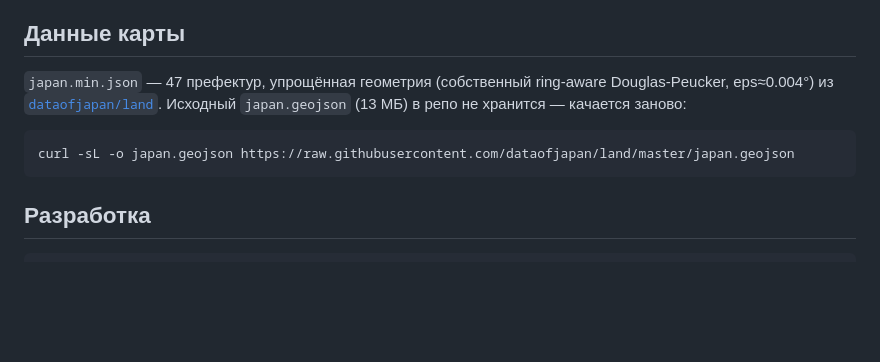
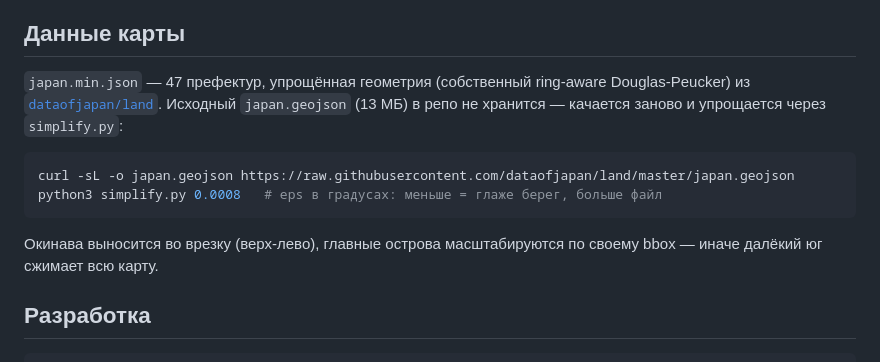
Before and after one commit to Vantsev/japan_map, a Markdown page: README.md, the part around the change. GitHub-like rendering; blank space fills up the shorter version.

Commit message:
docs: simplify.py + Okinawa inset notes

````diff
--- a/README.md
+++ b/README.md
@@ -25,11 +25,14 @@
 
 ## Данные карты
 
-`japan.min.json` — 47 префектур, упрощённая геометрия (собственный ring-aware Douglas-Peucker, eps≈0.004°) из [`dataofjapan/land`](https://github.com/dataofjapan/land). Исходный `japan.geojson` (13 МБ) в репо не хранится — качается заново:
+`japan.min.json` — 47 префектур, упрощённая геометрия (собственный ring-aware Douglas-Peucker) из [`dataofjapan/land`](https://github.com/dataofjapan/land). Исходный `japan.geojson` (13 МБ) в репо не хранится — качается заново и упрощается через `simplify.py`:
 
 ```bash
 curl -sL -o japan.geojson https://raw.githubusercontent.com/dataofjapan/land/master/japan.geojson
+python3 simplify.py 0.0008   # eps в градусах: меньше = глаже берег, больше файл
 ```
+
+Окинава выносится во врезку (верх-лево), главные острова масштабируются по своему bbox — иначе далёкий юг сжимает всю карту.
 
 ## Разработка
 
````
